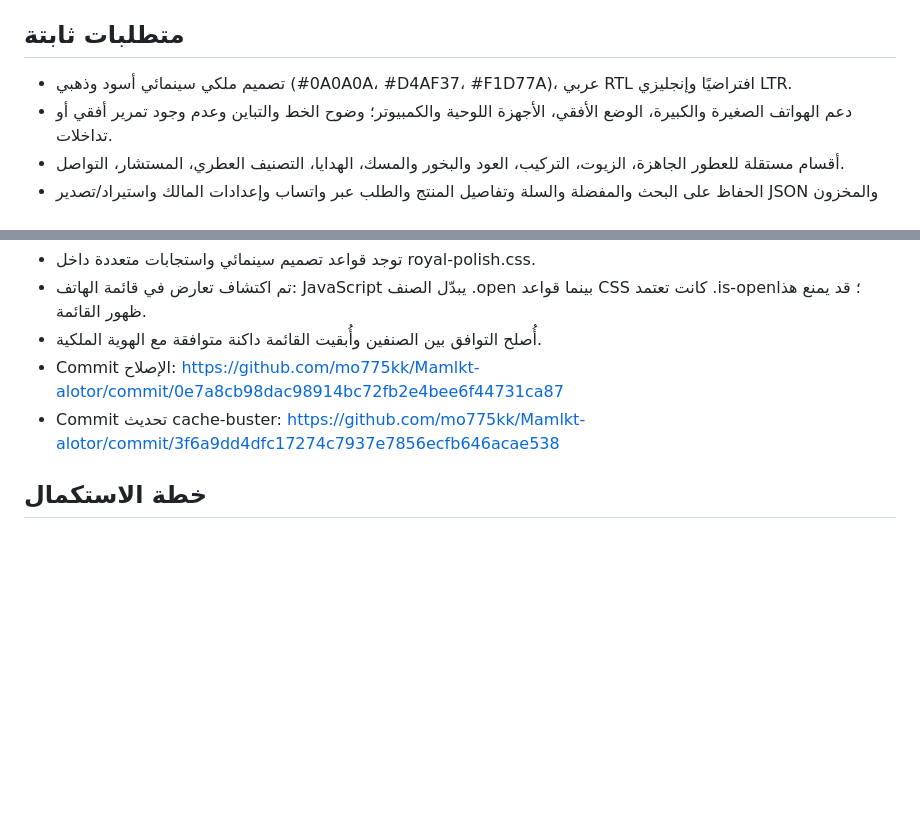
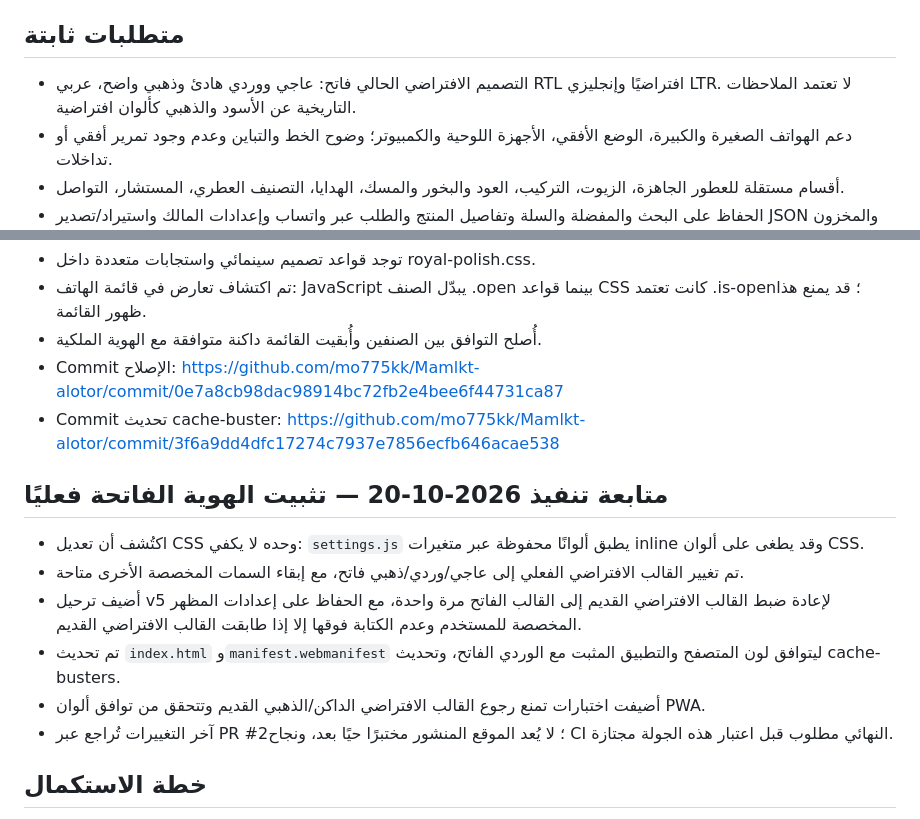
Before and after one commit to mo775kk/Mamlkt-alotor, a Markdown page: PROJECT-STATE.md, 2 parts joined by grey strips. GitHub-like rendering; blank space fills up the shorter version.

Commit message:
docs: record effective light theme migration and remaining checks

```diff
--- a/PROJECT-STATE.md
+++ b/PROJECT-STATE.md
@@ -11,7 +11,7 @@
 - قناة واتساب: https://whatsapp.com/channel/0029Vb8l5QRBPzjhHbvbzn2W
 
 ## متطلبات ثابتة
-- تصميم ملكي سينمائي أسود وذهبي (#0A0A0A، #D4AF37، #F1D77A)، عربي RTL افتراضيًا وإنجليزي LTR.
+- التصميم الافتراضي الحالي فاتح: عاجي ووردي هادئ وذهبي واضح، عربي RTL افتراضيًا وإنجليزي LTR. لا تعتمد الملاحظات التاريخية عن الأسود والذهبي كألوان افتراضية.
 - دعم الهواتف الصغيرة والكبيرة، الوضع الأفقي، الأجهزة اللوحية والكمبيوتر؛ وضوح الخط والتباين وعدم وجود تمرير أفقي أو تداخلات.
 - أقسام مستقلة للعطور الجاهزة، الزيوت، التركيب، العود والبخور والمسك، الهدايا، التصنيف العطري، المستشار، التواصل.
 - الحفاظ على البحث والمفضلة والسلة وتفاصيل المنتج والطلب عبر واتساب وإعدادات المالك واستيراد/تصدير JSON والمخزون والحسابات.
@@ -34,6 +34,14 @@
 - أُصلح التوافق بين الصنفين وأُبقيت القائمة داكنة متوافقة مع الهوية الملكية.
 - Commit الإصلاح: https://github.com/mo775kk/Mamlkt-alotor/commit/0e7a8cb98dac98914bc72fb2e4bee6f44731ca87
 - Commit تحديث cache-buster: https://github.com/mo775kk/Mamlkt-alotor/commit/3f6a9dd4dfc17274c7937e7856ecfb646acae538
+
+## متابعة تنفيذ 2026-10-20 — تثبيت الهوية الفاتحة فعليًا
+- اكتُشف أن تعديل CSS وحده لا يكفي: `settings.js` يطبق ألوانًا محفوظة عبر متغيرات inline وقد يطغى على ألوان CSS.
+- تم تغيير القالب الافتراضي الفعلي إلى عاجي/وردي/ذهبي فاتح، مع إبقاء السمات المخصصة الأخرى متاحة.
+- أضيف ترحيل v5 لإعادة ضبط القالب الافتراضي القديم إلى القالب الفاتح مرة واحدة، مع الحفاظ على إعدادات المظهر المخصصة للمستخدم وعدم الكتابة فوقها إلا إذا طابقت القالب الافتراضي القديم.
+- تم تحديث `index.html` و`manifest.webmanifest` ليتوافق لون المتصفح والتطبيق المثبت مع الوردي الفاتح، وتحديث cache-busters.
+- أضيفت اختبارات تمنع رجوع القالب الافتراضي الداكن/الذهبي القديم وتتحقق من توافق ألوان PWA.
+- آخر التغييرات تُراجع عبر PR #2؛ لا يُعد الموقع المنشور مختبرًا حيًا بعد، ونجاح CI النهائي مطلوب قبل اعتبار هذه الجولة مجتازة.
 
 ## خطة الاستكمال
 1. اختبار القائمة والتنقل على الهاتف والكمبيوتر.
```
Also changed, not shown: other parts of PROJECT-STATE.md (+1 -1 lines).
